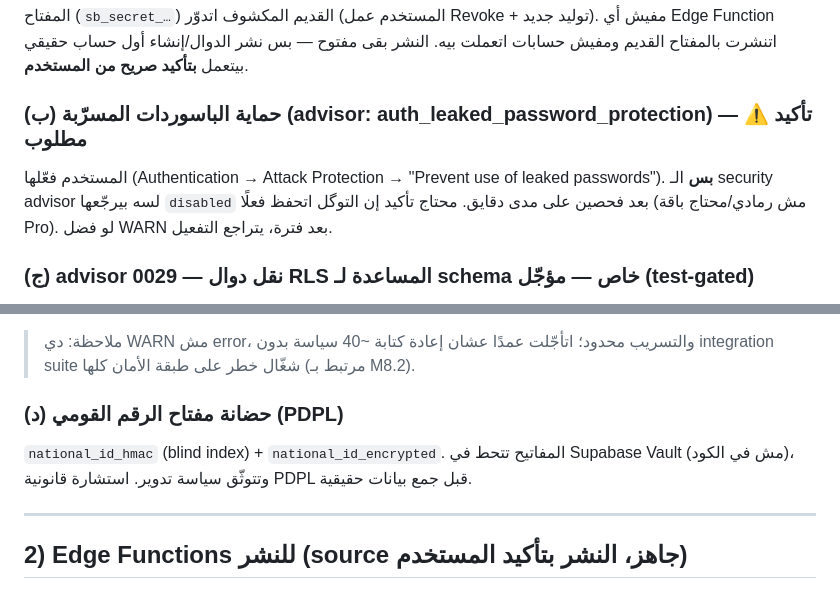
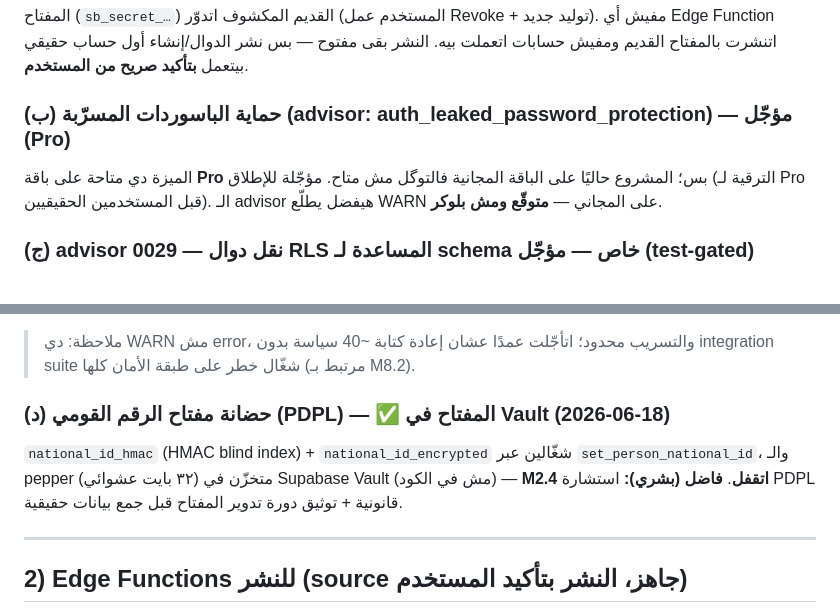
Before and after one commit to YossefElfeel/quran-center, a Markdown page: docs/RELEASE_READINESS.md, 2 parts joined by grey strips. Drawn GitHub-style.

Commit message:
docs(release): mark national-id key custody (M2.4) done
national_id pepper now lives in Supabase Vault and set_person_national_id is live;
M2.4 closed. PDPL legal consultation + key-rotation policy doc remain (human).

Co-Authored-By: Claude Opus 4.8 (1M context) <noreply@anthropic.com>

```diff
--- a/docs/RELEASE_READINESS.md
+++ b/docs/RELEASE_READINESS.md
@@ -14,11 +14,10 @@
 مفيش أي Edge Function اتنشرت بالمفتاح القديم ومفيش حسابات اتعملت بيه. النشر بقى
 مفتوح — بس نشر الدوال/إنشاء أول حساب حقيقي بيتعمل **بتأكيد صريح من المستخدم**.
 
-### (ب) حماية الباسوردات المسرّبة (advisor: auth_leaked_password_protection) — ⚠️ **تأكيد مطلوب**
-المستخدم فعّلها (Authentication → Attack Protection → "Prevent use of leaked
-passwords"). **بس** الـ security advisor لسه بيرجّعها `disabled` بعد فحصين على مدى
-دقايق. محتاج تأكيد إن التوگل اتحفظ فعلًا (مش رمادي/محتاج باقة Pro). لو فضل WARN
-بعد فترة، يتراجع التفعيل.
+### (ب) حماية الباسوردات المسرّبة (advisor: auth_leaked_password_protection) — مؤجّل (Pro)
+الميزة دي متاحة على باقة **Pro** بس؛ المشروع حاليًا على الباقة المجانية فالتوگل
+مش متاح. مؤجّلة للإطلاق (الترقية لـ Pro قبل المستخدمين الحقيقيين). الـ advisor
+هيفضل يطلّع WARN على المجاني — **متوقّع ومش بلوكر**.
 
 ### (ج) advisor 0029 — نقل دوال RLS المساعدة لـ schema خاص — مؤجّل (test-gated)
 دوال الـ SECURITY DEFINER المساعدة في `public` فبتظهر كـ RPC للـ `authenticated`
@@ -46,10 +45,11 @@ integration/RLS كاملة شغّالة قبل التطبيق عشان مايك
 > ملاحظة: دي WARN مش error، والتسريب محدود؛ اتأجّلت عمدًا عشان إعادة كتابة ~40
 > سياسة بدون integration suite شغّال خطر على طبقة الأمان كلها (مرتبط بـ M8.2).
 
-### (د) حضانة مفتاح الرقم القومي (PDPL)
-`national_id_hmac` (blind index) + `national_id_encrypted`. المفاتيح تتحط في
-Supabase Vault (مش في الكود)، وتتوثّق سياسة تدوير. استشارة قانونية PDPL قبل
-جمع بيانات حقيقية.
+### (د) حضانة مفتاح الرقم القومي (PDPL) — ✅ المفتاح في Vault (2026-06-18)
+`national_id_hmac` (HMAC blind index) + `national_id_encrypted` شغّالين عبر
+`set_person_national_id`، والـ pepper (٣٢ بايت عشوائي) متخزّن في Supabase Vault
+(مش في الكود) — **M2.4 اتقفل**. **فاضل (بشري):** استشارة PDPL قانونية + توثيق
+دورة تدوير المفتاح قبل جمع بيانات حقيقية.
 
 ---
 
```
